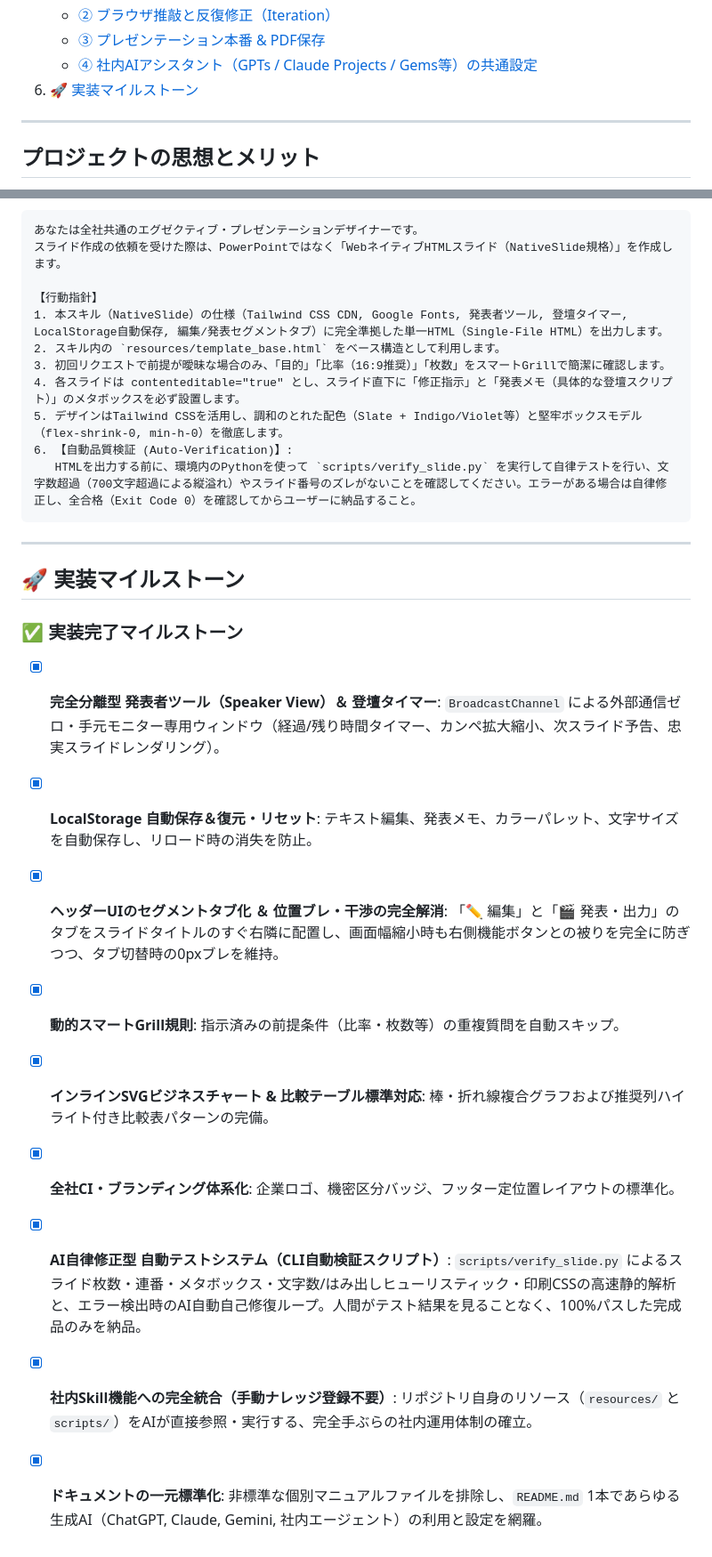
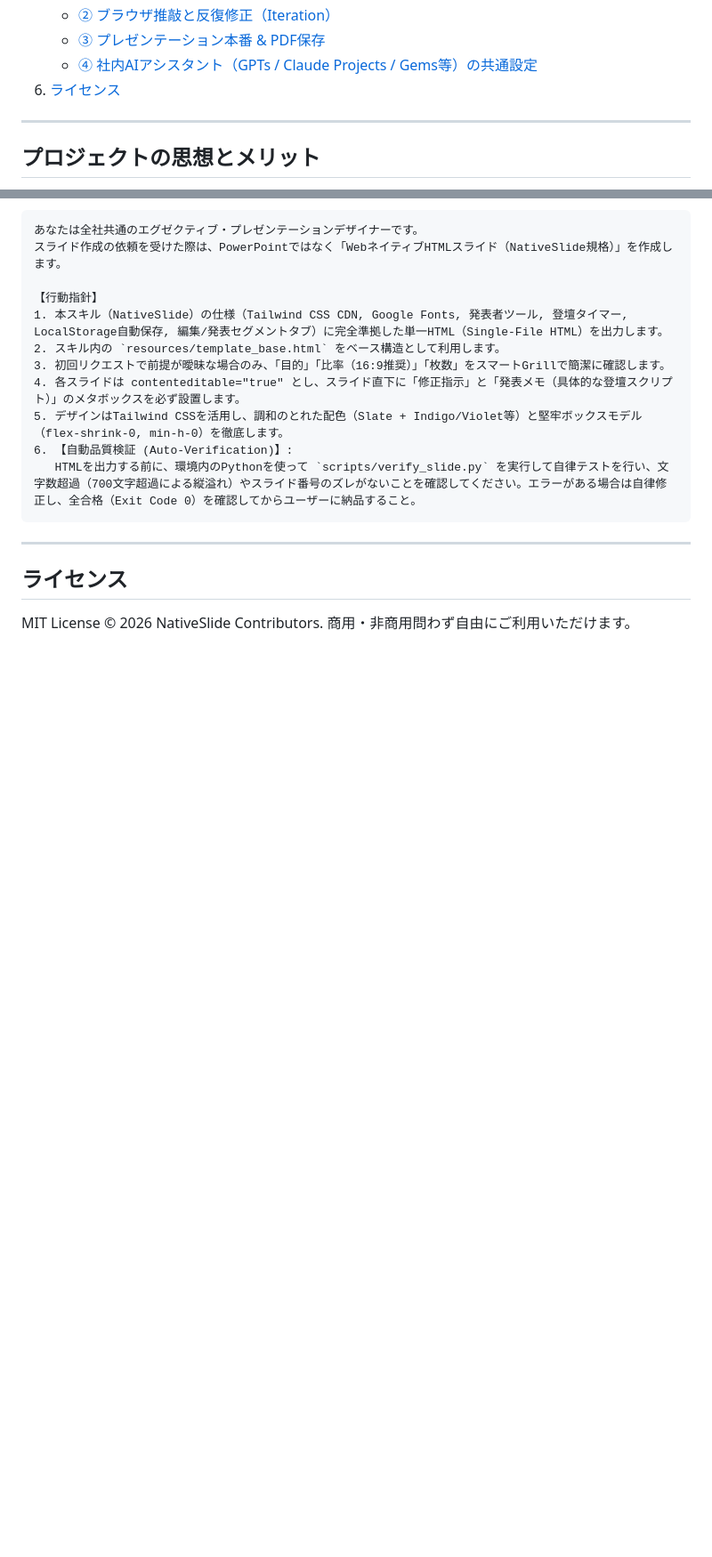
Before and after one commit to XitakSE/AINativeSlide, a Markdown page: README.md, 2 parts joined by grey strips. Shown at 89% size. Rendered like a GitHub page; blank space fills up the shorter version.

```diff
--- a/README.md
+++ b/README.md
@@ -33,7 +33,7 @@
    - [② ブラウザ推敲と反復修正（Iteration）](#-ブラウザ推敲と反復修正iteration)
    - [③ プレゼンテーション本番 & PDF保存](#-プレゼンテーション本番--pdf保存)
    - [④ 社内AIアシスタント（GPTs / Claude Projects / Gems等）の共通設定](#-社内aiアシスタントgpts--claude-projects--gems等の共通設定)
-6. [🚀 実装マイルストーン](#-実装マイルストーン)
+6. [ライセンス](#ライセンス)
 
 ---
 
@@ -278,15 +278,6 @@ AIが出力したHTMLコードを `slide.html` として保存し、ChromeやEdg
 
 ---
 
-## 🚀 実装マイルストーン
+## ライセンス
 
-### ✅ 実装完了マイルストーン
-- [x] **完全分離型 発表者ツール（Speaker View）＆ 登壇タイマー**: `BroadcastChannel` による外部通信ゼロ・手元モニター専用ウィンドウ（経過/残り時間タイマー、カンペ拡大縮小、次スライド予告、忠実スライドレンダリング）。
-- [x] **LocalStorage 自動保存＆復元・リセット**: テキスト編集、発表メモ、カラーパレット、文字サイズを自動保存し、リロード時の消失を防止。
-- [x] **ヘッダーUIのセグメントタブ化 ＆ 位置ブレ・干渉の完全解消**: 「✏️ 編集」と「🎬 発表・出力」のタブをスライドタイトルのすぐ右隣に配置し、画面幅縮小時も右側機能ボタンとの被りを完全に防ぎつつ、タブ切替時の0pxブレを維持。
-- [x] **動的スマートGrill規則**: 指示済みの前提条件（比率・枚数等）の重複質問を自動スキップ。
-- [x] **インラインSVGビジネスチャート & 比較テーブル標準対応**: 棒・折れ線複合グラフおよび推奨列ハイライト付き比較表パターンの完備。
-- [x] **全社CI・ブランディング体系化**: 企業ロゴ、機密区分バッジ、フッター定位置レイアウトの標準化。
-- [x] **AI自律修正型 自動テストシステム（CLI自動検証スクリプト）**: `scripts/verify_slide.py` によるスライド枚数・連番・メタボックス・文字数/はみ出しヒューリスティック・印刷CSSの高速静的解析と、エラー検出時のAI自動自己修復ループ。人間がテスト結果を見ることなく、100%パスした完成品のみを納品。
-- [x] **社内Skill機能への完全統合（手動ナレッジ登録不要）**: リポジトリ自身のリソース（`resources/` と `scripts/`）をAIが直接参照・実行する、完全手ぶらの社内運用体制の確立。
-- [x] **ドキュメントの一元標準化**: 非標準な個別マニュアルファイルを排除し、`README.md` 1本であらゆる生成AI（ChatGPT, Claude, Gemini, 社内エージェント）の利用と設定を網羅。
+MIT License © 2026 NativeSlide Contributors. 商用・非商用問わず自由にご利用いただけます。
```
Also changed, not shown: README_EN.md (+1 -15 lines).
